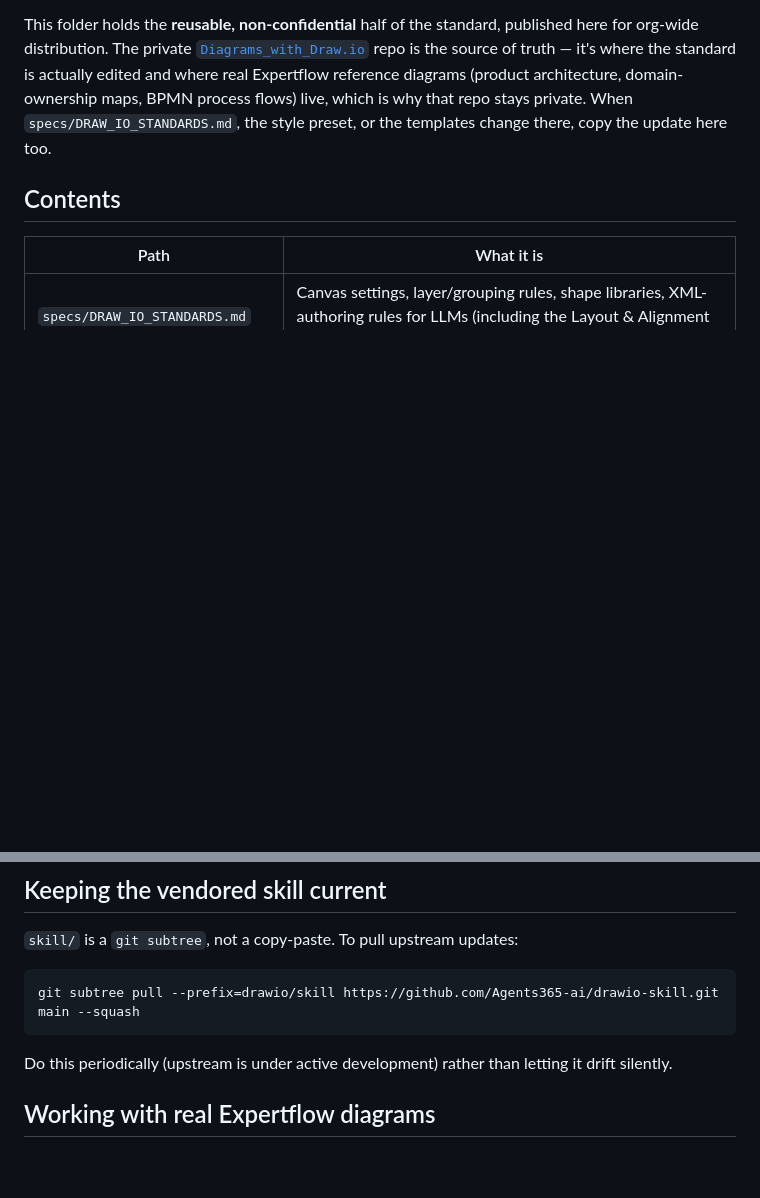
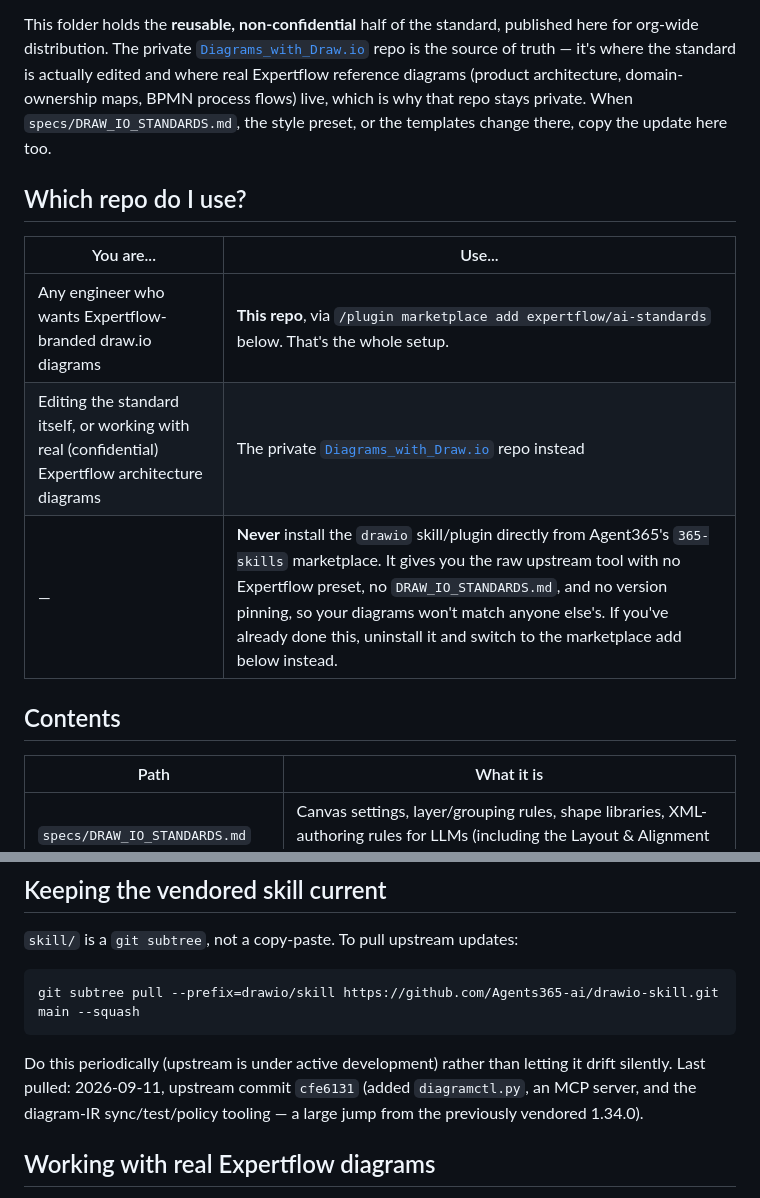
Before and after one commit to jawadbokhari/ai-standards, a Markdown page: drawio/README.md, 2 parts joined by grey strips. Drawn GitHub-style; blank space fills up the shorter version.

Commit message:
docs(drawio): clarify entry point and update vendored skill to latest upstream
Vendored drawio-skill was pinned at v1.34.0, a full major version behind
upstream (now includes diagramctl.py, an MCP server, and diagram-IR sync
tooling). Also adds an explicit "which repo do I use" table so engineers
stop installing the raw drawio skill directly from Agent365's 365-skills
marketplace, which skips the Expertflow preset and DRAW_IO_STANDARDS.md
entirely.

Co-Authored-By: Claude Sonnet 5 <noreply@anthropic.com>
Claude-Session: https://claude.ai/code/session_019AYrvr9fj8DR2UNm6FzKPd

````diff
--- a/drawio/README.md
+++ b/drawio/README.md
@@ -11,6 +11,14 @@ of truth — it's where the standard is actually edited and where real Expertflo
 (product architecture, domain-ownership maps, BPMN process flows) live, which is why that repo
 stays private. When `specs/DRAW_IO_STANDARDS.md`, the style preset, or the templates change there,
 copy the update here too.
+
+## Which repo do I use?
+
+| You are... | Use... |
+|---|---|
+| Any engineer who wants Expertflow-branded draw.io diagrams | **This repo**, via `/plugin marketplace add expertflow/ai-standards` below. That's the whole setup. |
+| Editing the standard itself, or working with real (confidential) Expertflow architecture diagrams | The private [`Diagrams_with_Draw.io`](https://github.com/expertflow/Diagrams_with_Draw.io) repo instead |
+| — | **Never** install the `drawio` skill/plugin directly from Agent365's `365-skills` marketplace. It gives you the raw upstream tool with no Expertflow preset, no `DRAW_IO_STANDARDS.md`, and no version pinning, so your diagrams won't match anyone else's. If you've already done this, uninstall it and switch to the marketplace add below instead. |
 
 ## Contents
 
@@ -68,6 +76,8 @@ git subtree pull --prefix=drawio/skill https://github.com/Agents365-ai/drawio-sk
 ```
 
 Do this periodically (upstream is under active development) rather than letting it drift silently.
+Last pulled: 2026-09-11, upstream commit `cfe6131` (added `diagramctl.py`, an MCP server, and the
+diagram-IR sync/test/policy tooling — a large jump from the previously vendored 1.34.0).
 
 ## Working with real Expertflow diagrams
 
````
